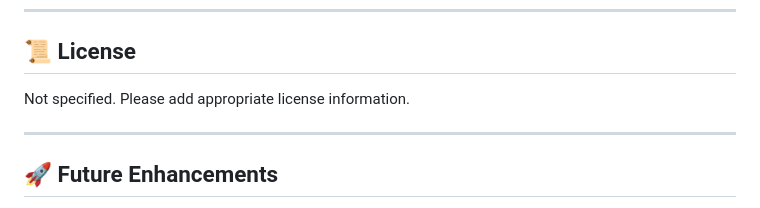
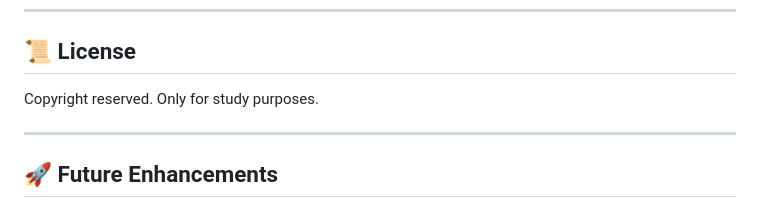
Before and after one commit to larybantu/larybantu.github.io-gasstation, a Markdown page: README.md, the part around the change. Rendered like a GitHub page.

Commit message:
Revise license section in README.md
Updated license information to specify copyright reserved for study purposes.

```diff
--- a/README.md
+++ b/README.md
@@ -317,7 +317,7 @@ For issues, questions, or assistance:
 
 ## 📜 License
 
-Not specified. Please add appropriate license information.
+Copyright reserved. Only for study purposes.
 
 ---
 
```
